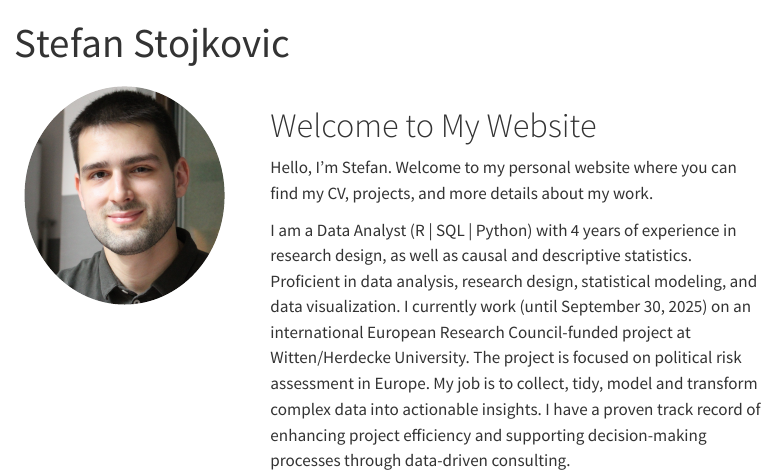
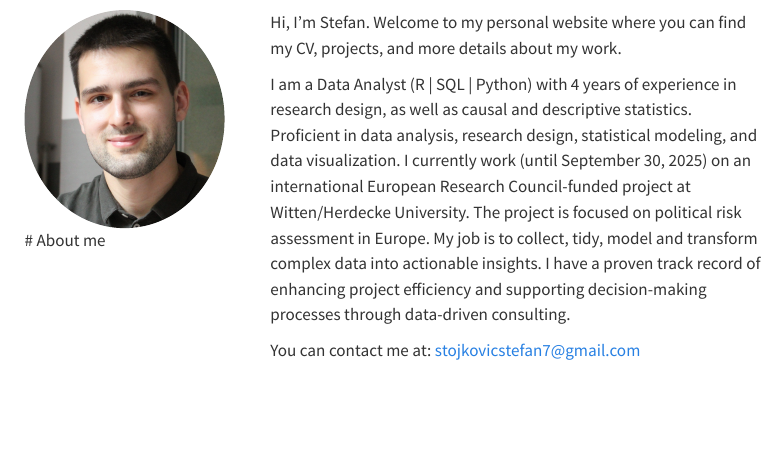
Before and after one commit to StojkovicS/stojkovics.github.io, a Quarto document (index.qmd): the page in a window 1100 px wide, from its top. Rendered offline with R 4.5, knitr and Pandoc in place of Quarto, with nearby package versions; menus at the side of the page are left out.

Commit message:
Add files via upload

```diff
--- a/_quarto.yml
+++ b/_quarto.yml
@@ -6,23 +6,27 @@ website:
   navbar:
     background: primary
     search: true
-    left:
+    right:
       - text: "Home"
         href: index.qmd
       - text: "CV"
         href: index.qmd
       - text: "Projects"
         href: index.qmd
+      - text: "Degrees & Certifications"
+        href: index.qmd
     tools:
       - icon: linkedin
         href: https://www.linkedin.com/in/stojkovicstefan/
       - icon: github
         href: https://github.com/StojkovicS
-
     #    menu:
      #     - text: Source Code
       #      href:  https://code.com # ovo je za submenu
-
+    permissions:
+        pages: write      # Allows deployment to GitHub Pages
+        id-token: write   # Enables OIDC authentication
+        actions: read     # Grants read access to actions, required for v4
 
 format:
   html:
--- a/index.qmd
+++ b/index.qmd
@@ -1,5 +1,5 @@
 ---
-title: "Stefan Stojkovic"
+title: ""
 format:
   html:
     theme: cosmo
@@ -8,16 +8,17 @@ format:
 editor: visual
 ---
 
-::: {.columns}
+::::: columns
 ::: {.column width="30%"}
-![](my_picture.png){.circular width=100%}
+![](my_picture.png){.circular width="100%"}
+# About me
 :::
 
 ::: {.column width="70%"}
-# Welcome to My Website
-
-Hello, I’m Stefan. Welcome to my personal website where you can find my CV, projects, and more details about my work.
+Hi, I’m Stefan. Welcome to my personal website where you can find my CV, projects, and more details about my work.
 
 I am a Data Analyst (R \| SQL \| Python) with 4 years of experience in research design, as well as causal and descriptive statistics. Proficient in data analysis, research design, statistical modeling, and data visualization. I currently work (until September 30, 2025) on an international European Research Council-funded project at Witten/Herdecke University. The project is focused on political risk assessment in Europe. My job is to collect, tidy, model and transform complex data into actionable insights. I have a proven track record of enhancing project efficiency and supporting decision-making processes through data-driven consulting.
+
+You can contact me at: stojkovicstefan7@gmail.com
 :::
-:::
+:::::
```
